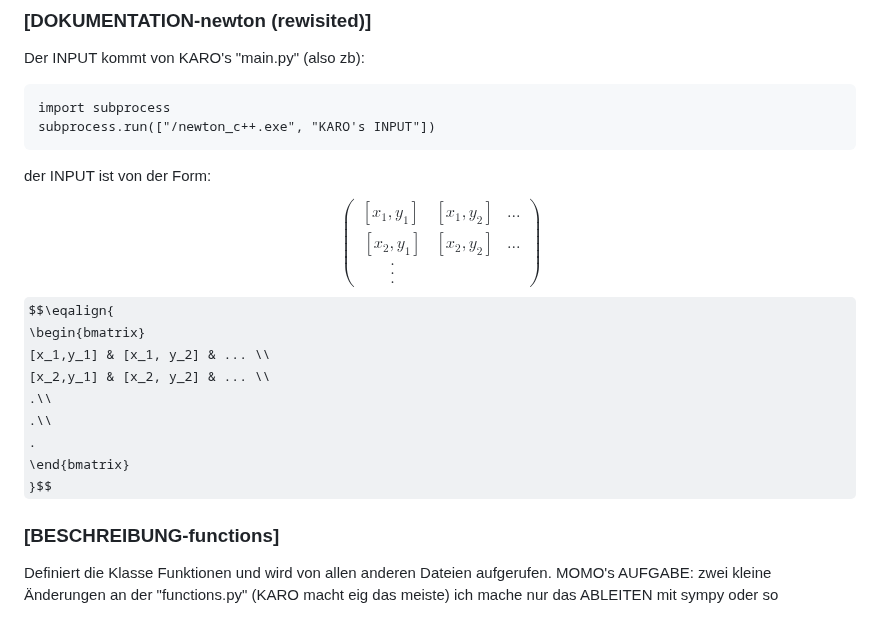
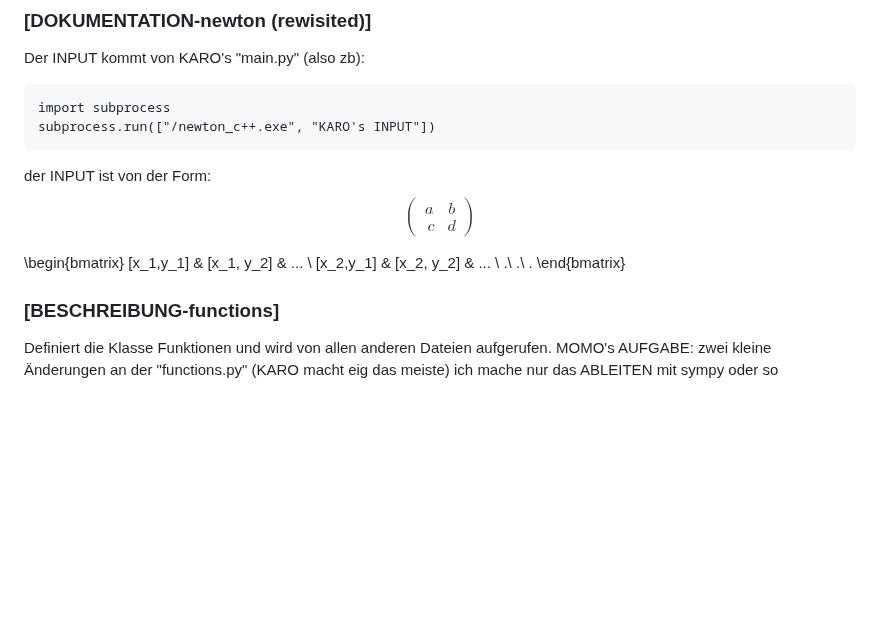
Before and after one commit to KaroCP/Computerpraktikum_Block_3, a Markdown page: README.md, the part around the change. GitHub-like rendering; some formulas as TeX source; blank space fills up the shorter version.

Commit message:
momo änderung der README (Eigene Aufgaben)

````diff
--- a/README.md
+++ b/README.md
@@ -54,8 +54,8 @@ import subprocess
 subprocess.run(["/newton_c++.exe", "KARO's INPUT"])
 ```
 der INPUT ist von der Form:
-$$\begin{pmatrix}[x_1,y_1] & [x_1, y_2] & ...\\\ [x_2,y_1] & [x_2, y_2] & ... \\\ . \\\ . \\\ . \end{pmatrix}$$
-$$\eqalign{
+$$\begin{pmatrix}a & b\\\ c & d\end{pmatrix}$$
+
 \begin{bmatrix}
 [x_1,y_1] & [x_1, y_2] & ... \\
 [x_2,y_1] & [x_2, y_2] & ... \\
@@ -63,7 +63,6 @@ $$\eqalign{
 .\\
 .
 \end{bmatrix}
-}$$
 
 
 ### [BESCHREIBUNG-functions]
````
